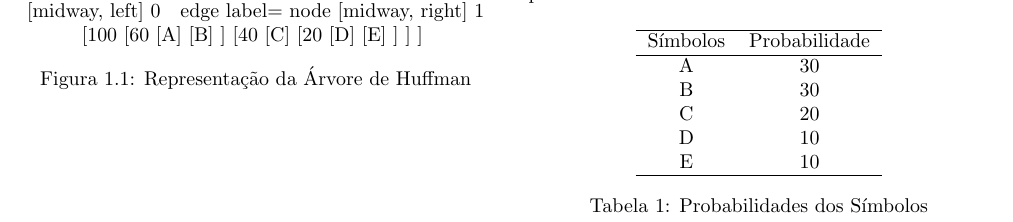
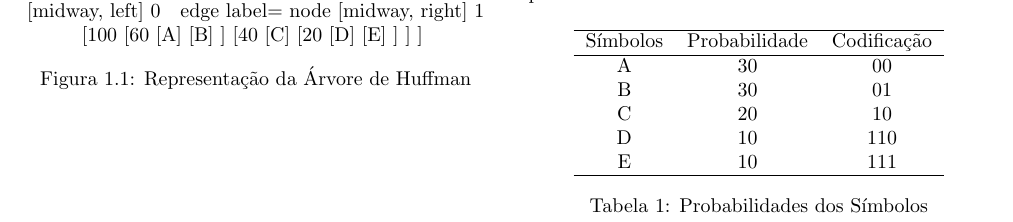
Before and after one commit to tr0fin0/classes_unicamp, a LaTeX document (es572/es572.tex): part of page 4 of 4, cut so that both start at the same text. Compiled offline with pdfLaTeX.

Commit message:
:construction: add codification

```diff
--- a/es572/es572.tex
+++ b/es572/es572.tex
@@ -168,13 +168,13 @@
         Considera-se como exemplo a seguinte distribuição de probabilidades:
             \begin{table}[H]
                 \centering
-                \begin{tabular}[]{cc}\hline
-                    Símbolos & Probabilidade\\\hline
-                    A & 30\\
-                    B & 30\\
-                    C & 20\\
-                    D & 10\\
-                    E & 10\\\hline
+                \begin{tabular}[]{ccc}\hline
+                    Símbolos & Probabilidade & Codificação\\\hline
+                    A & 30 & 00\\
+                    B & 30 & 01\\
+                    C & 20 & 10\\
+                    D & 10 & 110\\
+                    E & 10 & 111\\\hline
                 \end{tabular}
                 \caption{Probabilidades dos Símbolos}\label{table:Huffman}
             \end{table}
```
